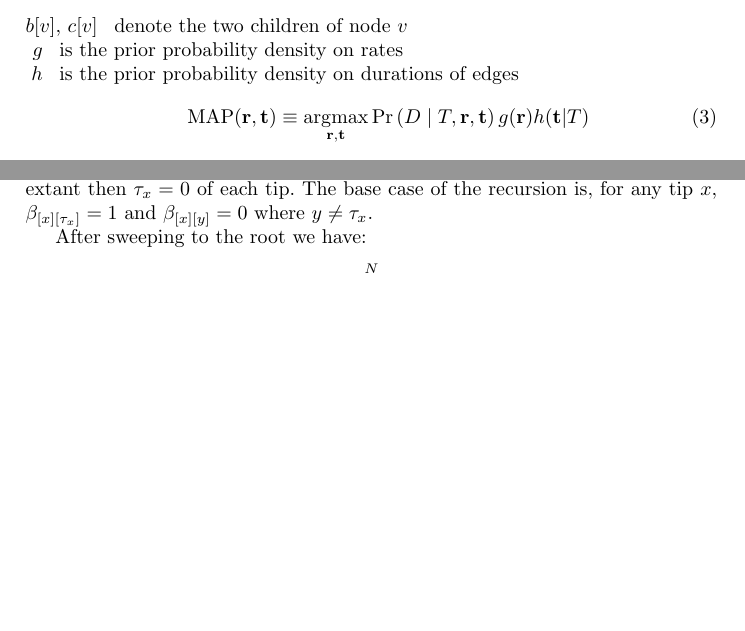
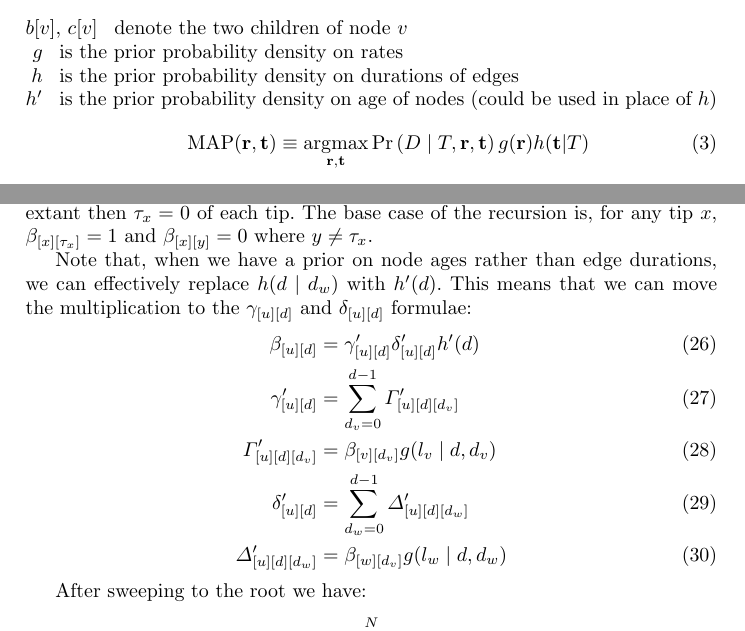
Before and after one commit to snacktavish/fastdate, a LaTeX paper (doc/dating.tex): two parts of pages 2 and 8 of 11, joined at a grey line, cut so that both start at the same text, the shorter picture padded with empty space. Compiled offline with pdfLaTeX.

Commit message:
noting the diff when we use an node age rather than edge len prior

```diff
--- a/doc/dating.tex
+++ b/doc/dating.tex
@@ -44,6 +44,7 @@
 \newcommand{\optChildAges}[3]{\ensuremath{x_{[{#1}][{#2}][{#3}]}}\xspace}
 \newcommand{\ratePriorDensity}[0]{\ensuremath{g}\xspace}
 \newcommand{\timePriorDensity}[0]{\ensuremath{h}\xspace}
+\newcommand{\agePriorDensity}[0]{\ensuremath{h^{\prime}}\xspace}
 \newcommand{\ImpDensity}[0]{\ensuremath{v}\xspace}
 \newcommand{\ImpPr}[0]{\ensuremath{\mathbb{P}}\xspace}
 \newcommand{\numAges}[0]{\ensuremath{N}\xspace}
@@ -111,6 +112,7 @@ in time comparable to standard substitution model-based reconstruction methods.'
     \item[\firstChild{v}, \secondChild{v}] denote the two children of node $v$
     \item[\ratePriorDensity] is the prior probability density on rates
     \item[\timePriorDensity] is the prior probability density on durations of edges
+    \item[\agePriorDensity] is the prior probability density on age of nodes (could be used in place of \timePriorDensity)
 \begin{equation}
     \mbox{MAP}(\ratevec, \timevec)  \equiv \argmax_{\ratevec, \timevec} \Pr\left(\dataMatrix \mid \tree, \ratevec, \timevec\right) \ratePriorDensity(\ratevec) \timePriorDensity(\timevec | T)
 \end{equation}
@@ -388,6 +390,17 @@ If all of the tips are extant then $\timeBinRealization{x}=0$ of each tip.
 The base case of the recursion is, for any tip $x$, $\subtreeAgeSum{x}{\timeBinRealization{x}} = 1$ and $\subtreeAgeSum{x}{y} = 0$
 where $y\neq\timeBinRealization{x}$.
 
+Note that, when we have a prior on node ages rather than edge durations, we can effectively replace $\timePriorDensity(d\mid d_w)$ with $\agePriorDensity(d)$.
+This means that we can move the multiplication to the $\leftSubtreeAgeSum{u}{d}$ and $\rightSubtreeAgeSum{u}{d}$ formulae:
+\begin{eqnarray}
+\subtreeAgeSum{u}{d} & = & \leftSubtreeAgeSum{u}{d}^{\prime} \rightSubtreeAgeSum{u}{d}^{\prime} \agePriorDensity(d) \\
+\leftSubtreeAgeSum{u}{d}^{\prime} & = &  \sum_{d_v = 0}^{d-1} \leftThreeDTable{u}{d}{d_v}^{\prime} \\
+\leftThreeDTable{u}{d}{d_v}^{\prime} & = & \subtreeAgeSum{v}{d_v} \ratePriorDensity(\edgeLen{v} \mid d, d_v)  \\
+\rightSubtreeAgeSum{u}{d}^{\prime} & = & \sum_{d_w = 0}^{d-1} \rightThreeDTable{u}{d}{d_w}^{\prime} \\
+\rightThreeDTable{u}{d}{d_w}^{\prime} & = & \subtreeAgeSum{w}{d_v} \ratePriorDensity(\edgeLen{w} \mid d, d_w)
+\end{eqnarray}
+
+
 After sweeping to the root we have:
 \begin{eqnarray}
     \norm_p & = & \sum_{d = 1}^{N} \subtreeAgeSum{\rootNode}{d}
```
